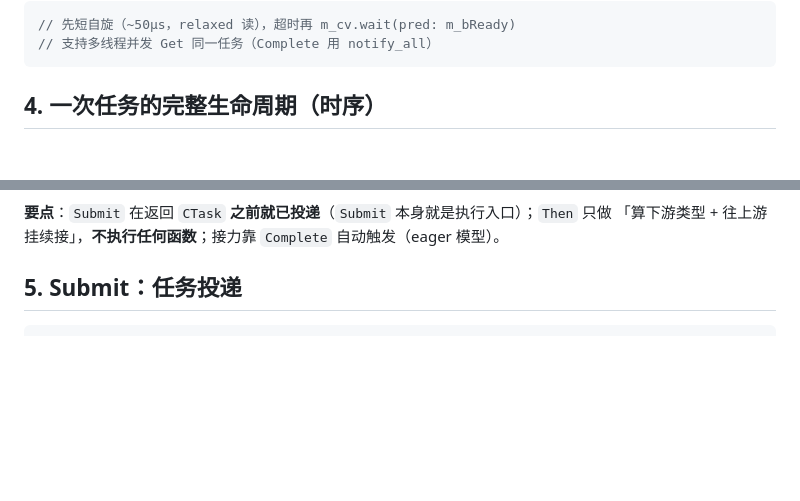
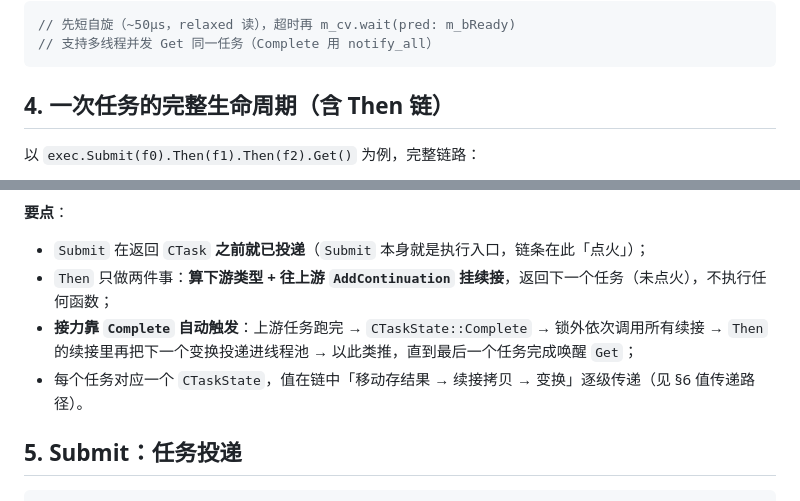
Before and after one commit to MYMarcoreus/COM-Framework, a Markdown page: docs/common/async-impl.md, 2 parts joined by grey strips. Drawn GitHub-style; blank space fills up the shorter version.

Commit message:
docs: async-impl 生命周期时序补全 Then 链
原第 4 节只画了单任务 Submit→Get；补全为 Submit(f0)→Then(f1)→Then(f2)→Get
的完整链路时序：① 提交与链式注册（Then 只挂续接不执行）② 完成事件自动接力
（Complete → 锁外调续接 → 投递下一个变换 → ... → 唤醒 Get），并补充要点说明。

````diff
--- a/docs/common/async-impl.md
+++ b/docs/common/async-impl.md
@@ -95,7 +95,9 @@ void Complete(const CTaskResult<TValue>& result)
 // 支持多线程并发 Get 同一任务（Complete 用 notify_all）
 ```
 
-## 4. 一次任务的完整生命周期（时序）
+## 4. 一次任务的完整生命周期（含 Then 链）
+
+以 `exec.Submit(f0).Then(f1).Then(f2).Get()` 为例，完整链路：
 
 ```mermaid
 sequenceDiagram
@@ -117,7 +135,11 @@ sequenceDiagram
 ```
 
-**要点**：`Submit` 在返回 `CTask` **之前就已投递**（`Submit` 本身就是执行入口）；`Then` 只做
-「算下游类型 + 往上游挂续接」，**不执行任何函数**；接力靠 `Complete` 自动触发（eager 模型）。
+**要点**：
+- `Submit` 在返回 `CTask` **之前就已投递**（`Submit` 本身就是执行入口，链条在此「点火」）；
+- `Then` 只做两件事：**算下游类型 + 往上游 `AddContinuation` 挂续接**，返回下一个任务（未点火），不执行任何函数；
+- **接力靠 `Complete` 自动触发**：上游任务跑完 → `CTaskState::Complete` → 锁外依次调用所有续接 →
+  `Then` 的续接里再把下一个变换投递进线程池 → 以此类推，直到最后一个任务完成唤醒 `Get`；
+- 每个任务对应一个 `CTaskState`，值在链中「移动存结果 → 续接拷贝 → 变换」逐级传递（见 §6 值传递路径）。
 
 ## 5. Submit：任务投递
 
````
Also changed, not shown: other parts of docs/common/async-impl.md (+27 -11 lines).
